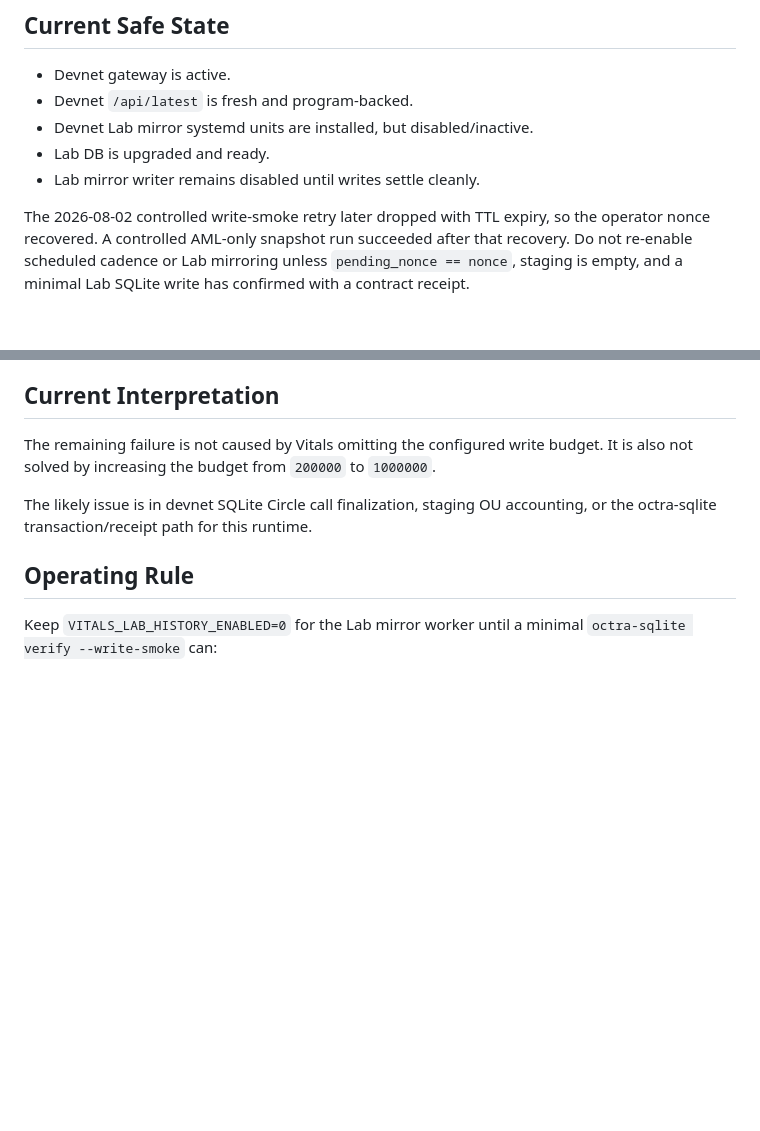
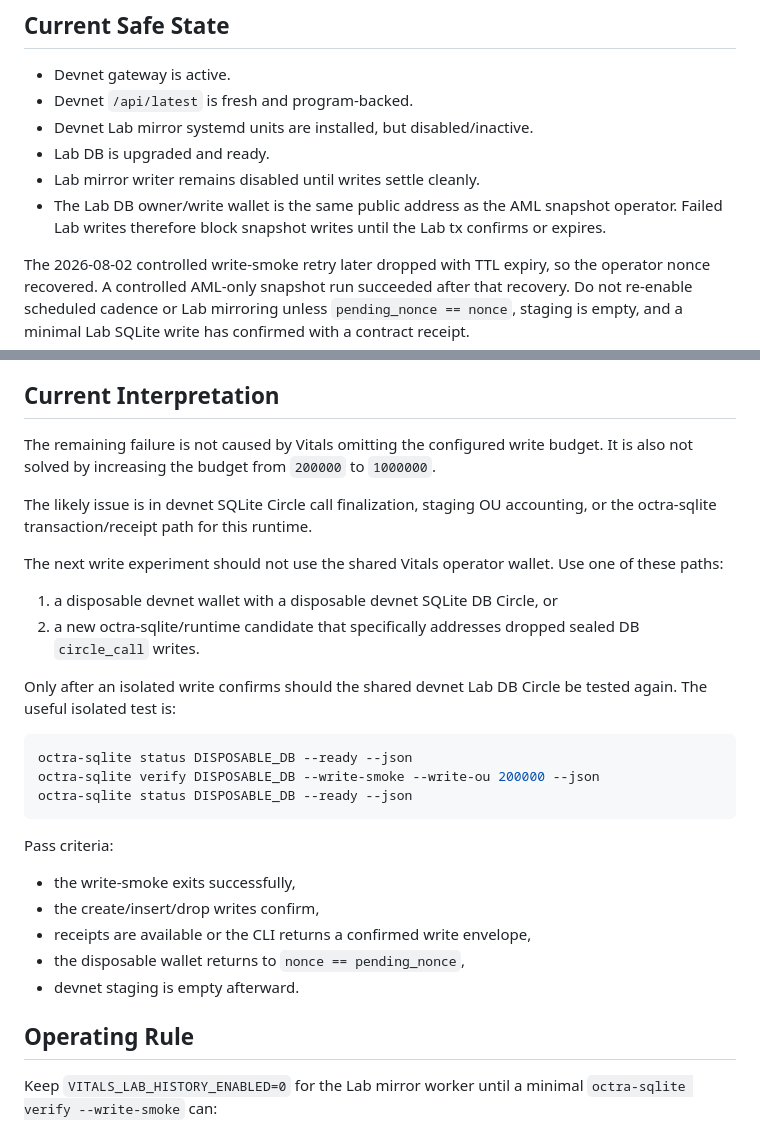
Before and after one commit to tomismeta/octra-vitals, a Markdown page: docs/devnet-lab-sqlite-write-finalization.md, 2 parts joined by grey strips. Rendered like a GitHub page; blank space fills up the shorter version.

Commit message:
Document isolated SQLite probe requirement

````diff
--- a/docs/devnet-lab-sqlite-write-finalization.md
+++ b/docs/devnet-lab-sqlite-write-finalization.md
@@ -28,6 +28,9 @@ issue:
 - Devnet Lab mirror systemd units are installed, but disabled/inactive.
 - Lab DB is upgraded and ready.
 - Lab mirror writer remains disabled until writes settle cleanly.
+- The Lab DB owner/write wallet is the same public address as the AML snapshot
+  operator. Failed Lab writes therefore block snapshot writes until the Lab tx
+  confirms or expires.
 
 The 2026-08-02 controlled write-smoke retry later dropped with TTL expiry, so
 the operator nonce recovered. A controlled AML-only snapshot run succeeded after
@@ -280,6 +283,30 @@ budget. It is also not solved by increasing the budget from `200000` to
 The likely issue is in devnet SQLite Circle call finalization, staging OU
 accounting, or the octra-sqlite transaction/receipt path for this runtime.
 
+The next write experiment should not use the shared Vitals operator wallet. Use
+one of these paths:
+
+1. a disposable devnet wallet with a disposable devnet SQLite DB Circle, or
+2. a new octra-sqlite/runtime candidate that specifically addresses dropped
+   sealed DB `circle_call` writes.
+
+Only after an isolated write confirms should the shared devnet Lab DB Circle be
+tested again. The useful isolated test is:
+
+```sh
+octra-sqlite status DISPOSABLE_DB --ready --json
+octra-sqlite verify DISPOSABLE_DB --write-smoke --write-ou 200000 --json
+octra-sqlite status DISPOSABLE_DB --ready --json
+```
+
+Pass criteria:
+
+- the write-smoke exits successfully,
+- the create/insert/drop writes confirm,
+- receipts are available or the CLI returns a confirmed write envelope,
+- the disposable wallet returns to `nonce == pending_nonce`,
+- devnet staging is empty afterward.
+
 ## Operating Rule
 
 Keep `VITALS_LAB_HISTORY_ENABLED=0` for the Lab mirror worker until a minimal
````
